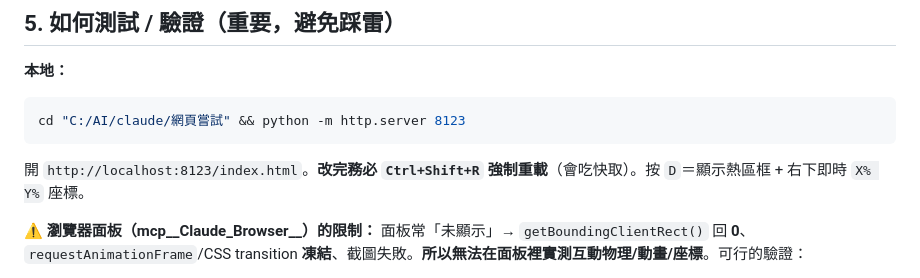
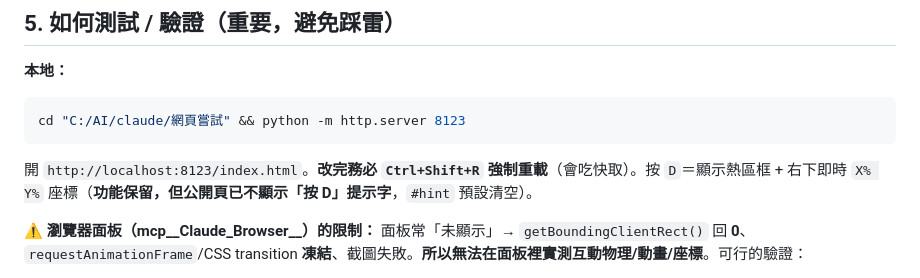
Before and after one commit to changyiying0425/toilet-web, a Markdown page: CLAUDE.md, the part around the change. Rendered like a GitHub page.

Commit message:
CLAUDE.md：記錄 D 除錯已從公開頁隱藏（功能仍在）
Co-Authored-By: Claude Opus 4.8 <noreply@anthropic.com>

````diff
--- a/CLAUDE.md
+++ b/CLAUDE.md
@@ -78,7 +78,7 @@ D 洗手台 sink.jpg：水龍頭(OPEN/CLOSE)出水 → WATER流向排水口消
 ```bash
 cd "C:/AI/claude/網頁嘗試" && python -m http.server 8123
 ```
-開 `http://localhost:8123/index.html`。**改完務必 `Ctrl+Shift+R` 強制重載**（會吃快取）。按 `D`＝顯示熱區框 + 右下即時 `X% Y%` 座標。
+開 `http://localhost:8123/index.html`。**改完務必 `Ctrl+Shift+R` 強制重載**（會吃快取）。按 `D`＝顯示熱區框 + 右下即時 `X% Y%` 座標（**功能保留，但公開頁已不顯示「按 D」提示字**，`#hint` 預設清空）。
 
 **⚠️ 瀏覽器面板（mcp__Claude_Browser__）的限制：**
 面板常「未顯示」→ `getBoundingClientRect()` 回 **0**、`requestAnimationFrame`/CSS transition **凍結**、截圖失敗。**所以無法在面板裡實測互動物理/動畫/座標**。可行的驗證：
````
